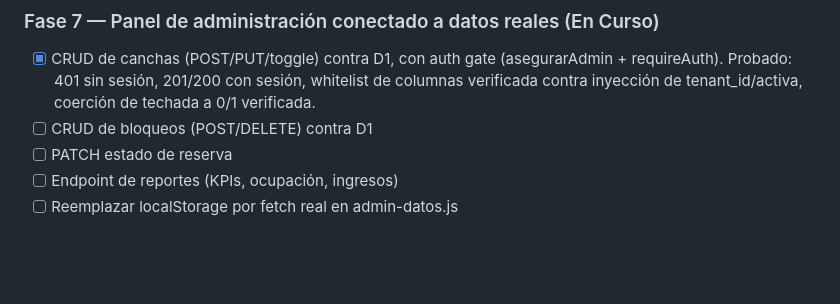
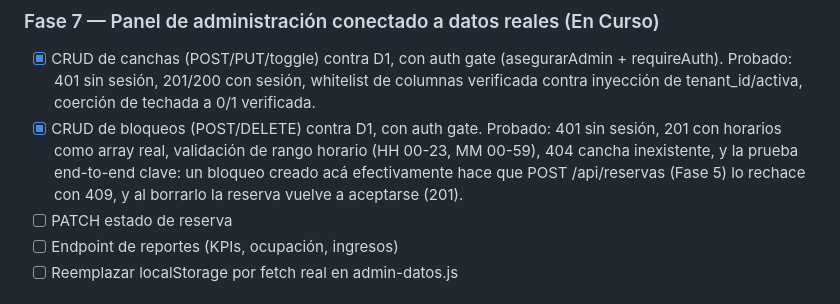
Before and after one commit to Yakkim/fulvo-esqueleto, a Markdown page: docs/roadmap-estado.md, the part around the change. Drawn GitHub-style; blank space fills up the shorter version.

Commit message:
Fase 7 Paso 2 completo, probado end-to-end con Fase 5

```diff
--- a/docs/roadmap-estado.md
+++ b/docs/roadmap-estado.md
@@ -91,7 +91,12 @@ la Fase 7:
       (asegurarAdmin + requireAuth). Probado: 401 sin sesión, 201/200
       con sesión, whitelist de columnas verificada contra inyección
       de tenant_id/activa, coerción de techada a 0/1 verificada.
-- [ ] CRUD de bloqueos (POST/DELETE) contra D1
+- [x] CRUD de bloqueos (POST/DELETE) contra D1, con auth gate.
+      Probado: 401 sin sesión, 201 con horarios como array real,
+      validación de rango horario (HH 00-23, MM 00-59), 404 cancha
+      inexistente, y la prueba end-to-end clave: un bloqueo creado acá
+      efectivamente hace que POST /api/reservas (Fase 5) lo rechace
+      con 409, y al borrarlo la reserva vuelve a aceptarse (201).
 - [ ] PATCH estado de reserva
 - [ ] Endpoint de reportes (KPIs, ocupación, ingresos)
 - [ ] Reemplazar localStorage por fetch real en admin-datos.js
```
